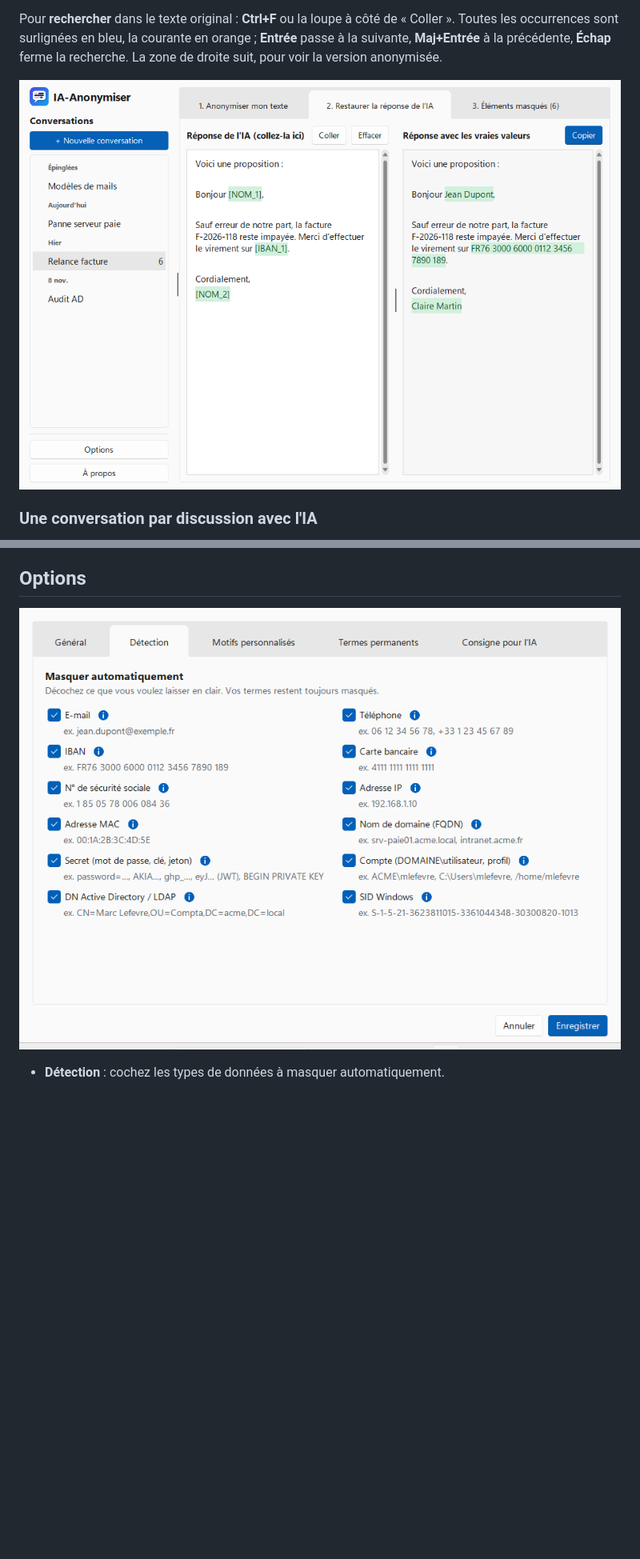
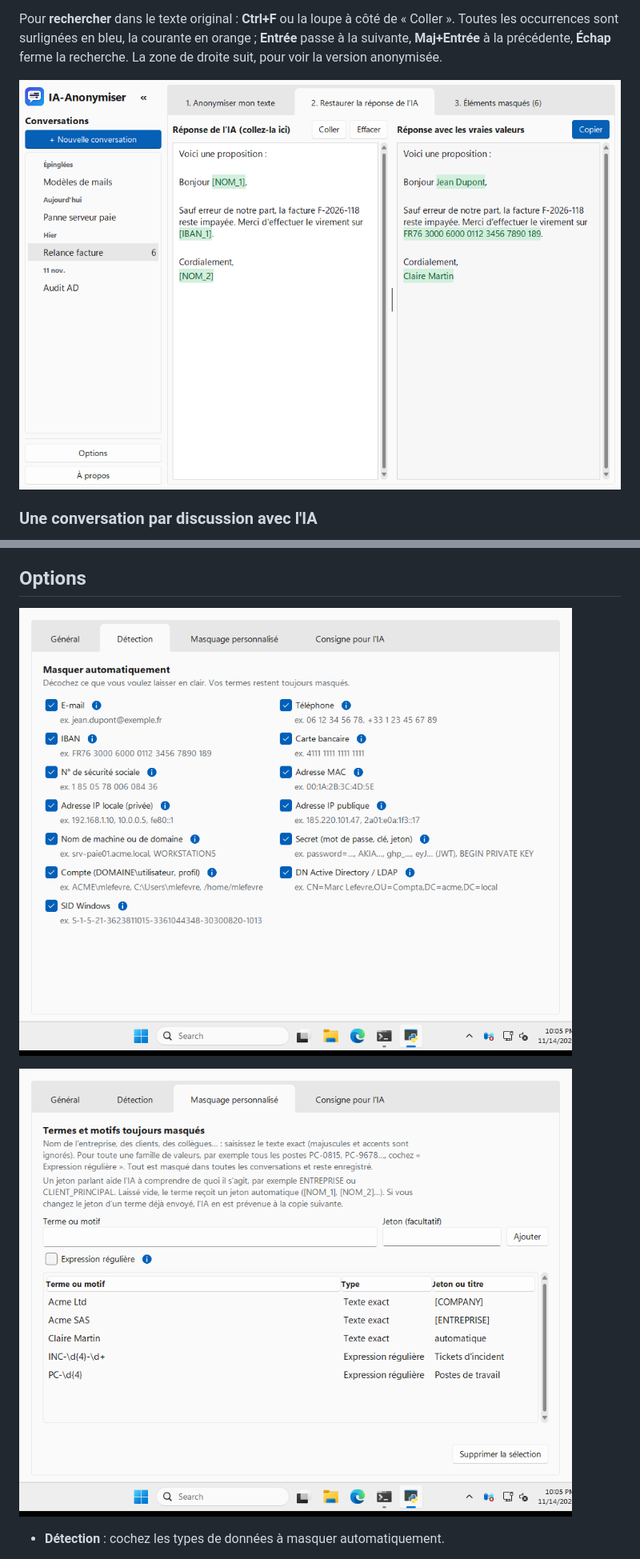
Before and after one commit to Some0neElseIsHere/IA-Anonymiser, a Markdown page: README.md, 2 parts joined by grey strips. Shown at 80% size. Drawn GitHub-style; pictures changed too: docs/clair-restaurer.png, docs/options-detection.png, docs/options-perso.png (added); blank space fills up the shorter version.

```diff
--- a/README.md
+++ b/README.md
@@ -73,6 +73,8 @@ Pour garder une trace de ce qui a été envoyé à l'IA, cliquez sur **Exporter
 
 ![Options](docs/options-detection.png)
 
+![Masquage personnalisé](docs/options-perso.png)
+
 - **Détection** : cochez les types de données à masquer automatiquement.
 - **Masquage personnalisé** : la liste des termes et motifs toujours masqués. Saisissez le terme ou le motif, cochez **Expression régulière** pour un motif, puis donnez si vous le souhaitez un jeton (texte exact) ou un titre (expression régulière). L'icône ⓘ à côté de la case rappelle la syntaxe. En ajoutant un motif, vous voyez combien de fois il apparaît dans le texte en cours. Cliquez sur une ligne pour la modifier.
 
```
Also changed, not shown: docs/clair-elements.png, docs/clair-relance.png, docs/sombre-anonymiser.png, 2 other files.
